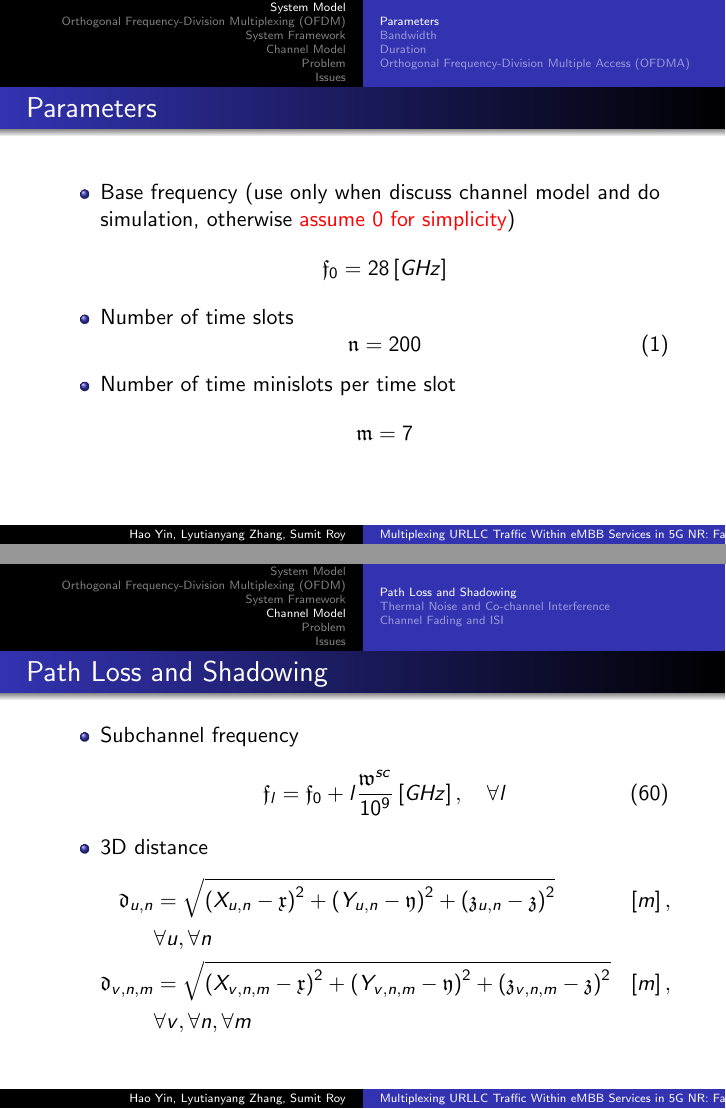
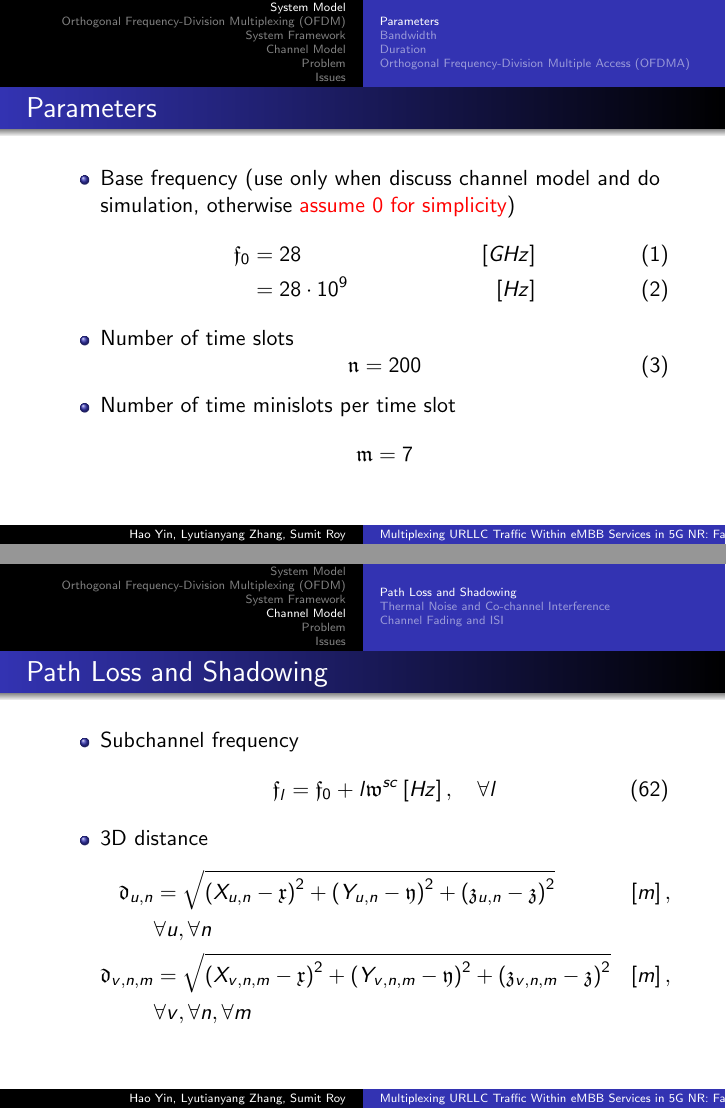
Before and after one commit to phogbinh/hscc-meet, LaTeX slides (YZR21/presentation.tex): pages 3 and 31 of 67, joined at a grey line. Compiled offline with pdfLaTeX; a LaTeX package or settings file that is missing is left out.

Commit message:
[master] corrected subchannel frequency unit to Hz. 他媽的 [3] 那篇 paper 寫錯，我開發 simulation 寫 unit test 確保 log10 裡面的 4 pi frequency / lightSpeed 要 >= 1 才發現。 花了 10 分鐘搜尋到資料： https://www.electronics-notes.com/articles/antennas-propagation/propagation-overview/free-space-path-loss.php

```diff
--- a/YZR21/presentation.tex
+++ b/YZR21/presentation.tex
@@ -679,9 +679,10 @@
   \frametitle{Parameters}
   \begin{itemize}
     \item Base frequency (use only when discuss channel model and do simulation, otherwise \textcolor{red}{assume $0$ for simplicity})
-      \begin{equation*}
-        \freq{0} = 28 \unit{GHz}
-      \end{equation*}
+      \begin{align}
+        \freq{0} &= 28 &\unit{GHz}\\
+        &= 28 \cdot 10^{9} &\unit{Hz}
+      \end{align}
     \item Number of time slots
       \begin{equation}
         \timeSlotNum = 200
@@ -1087,7 +1088,7 @@
   \begin{itemize}
     \item Subchannel frequency
       \begin{equation}
-        \freq{\subchannel} = \freq{0} + \subchannel \frac{ \subchannelBandwidth }{ 10^{ 9 } } \unit{GHz},\quad \forall\subchannel
+        \freq{\subchannel} = \freq{0} + \subchannel \subchannelBandwidth \unit{Hz},\quad \forall\subchannel
       \end{equation}
     \item 3D distance
       \begin{align*}
```
Also changed, not shown: YZR21/presentation.pdf.
